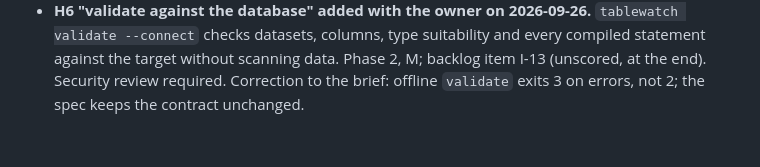
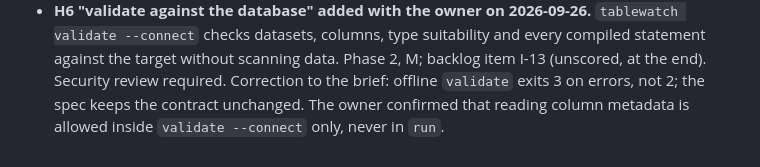
Before and after one commit to geoffkoh/tablewatch, a Markdown page: docs/product/ITERATIONS.md, the part around the change. Rendered like a GitHub page.

Commit message:
Record owner confirmation: metadata reads only in validate --connect
Co-Authored-By: Claude Opus 5.5 <noreply@anthropic.com>

```diff
--- a/docs/product/ITERATIONS.md
+++ b/docs/product/ITERATIONS.md
@@ -68,3 +68,5 @@ and how they were resolved, what was deferred, and what was learned.
   Phase 2, M; backlog item I-13 (unscored, at the end). Security review
   required. Correction to the brief: offline `validate` exits 3 on errors,
   not 2; the spec keeps the contract unchanged.
+  The owner confirmed that reading column metadata is allowed inside
+  `validate --connect` only, never in `run`.
```
Also changed, not shown: docs/product/FEATURES.md (+2 -1 lines).
